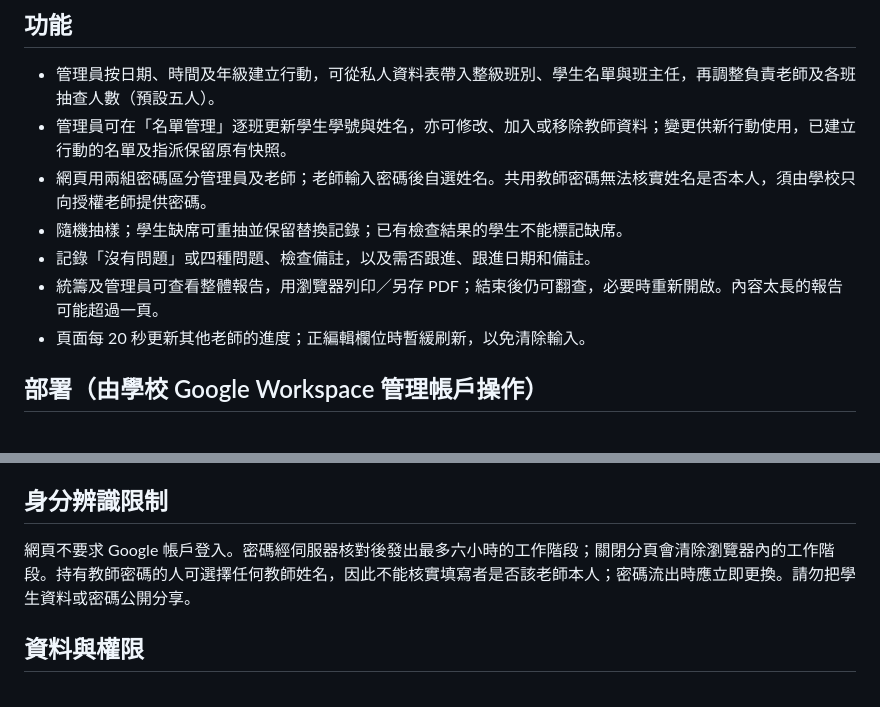
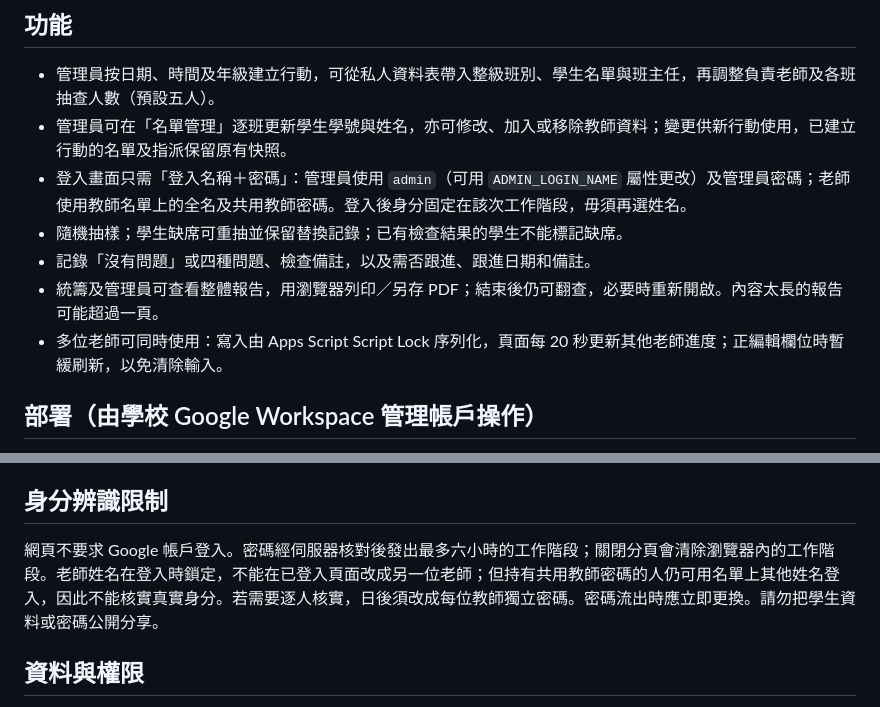
Before and after one commit to cheungkinggit/byod, a Markdown page: README.md, 2 parts joined by grey strips. Rendered like a GitHub page.

Commit message:
Add name and password login with attendance-style mobile UI

```diff
--- a/README.md
+++ b/README.md
@@ -6,11 +6,11 @@
 
 - 管理員按日期、時間及年級建立行動，可從私人資料表帶入整級班別、學生名單與班主任，再調整負責老師及各班抽查人數（預設五人）。
 - 管理員可在「名單管理」逐班更新學生學號與姓名，亦可修改、加入或移除教師資料；變更供新行動使用，已建立行動的名單及指派保留原有快照。
-- 網頁用兩組密碼區分管理員及老師；老師輸入密碼後自選姓名。共用教師密碼無法核實姓名是否本人，須由學校只向授權老師提供密碼。
+- 登入畫面只需「登入名稱＋密碼」：管理員使用 `admin`（可用 `ADMIN_LOGIN_NAME` 屬性更改）及管理員密碼；老師使用教師名單上的全名及共用教師密碼。登入後身分固定在該次工作階段，毋須再選姓名。
 - 隨機抽樣；學生缺席可重抽並保留替換記錄；已有檢查結果的學生不能標記缺席。
 - 記錄「沒有問題」或四種問題、檢查備註，以及需否跟進、跟進日期和備註。
 - 統籌及管理員可查看整體報告，用瀏覽器列印／另存 PDF；結束後仍可翻查，必要時重新開啟。內容太長的報告可能超過一頁。
-- 頁面每 20 秒更新其他老師的進度；正編輯欄位時暫緩刷新，以免清除輸入。
+- 多位老師可同時使用：寫入由 Apps Script Script Lock 序列化，頁面每 20 秒更新其他老師進度；正編輯欄位時暫緩刷新，以免清除輸入。
 
 ## 部署（由學校 Google Workspace 管理帳戶操作）
 
@@ -23,7 +23,7 @@
 
 ## 身分辨識限制
 
-網頁不要求 Google 帳戶登入。密碼經伺服器核對後發出最多六小時的工作階段；關閉分頁會清除瀏覽器內的工作階段。持有教師密碼的人可選擇任何教師姓名，因此不能核實填寫者是否該老師本人；密碼流出時應立即更換。請勿把學生資料或密碼公開分享。
+網頁不要求 Google 帳戶登入。密碼經伺服器核對後發出最多六小時的工作階段；關閉分頁會清除瀏覽器內的工作階段。老師姓名在登入時鎖定，不能在已登入頁面改成另一位老師；但持有共用教師密碼的人仍可用名單上其他姓名登入，因此不能核實真實身分。若需要逐人核實，日後須改成每位教師獨立密碼。密碼流出時應立即更換。請勿把學生資料或密碼公開分享。
 
 ## 資料與權限
 
```
